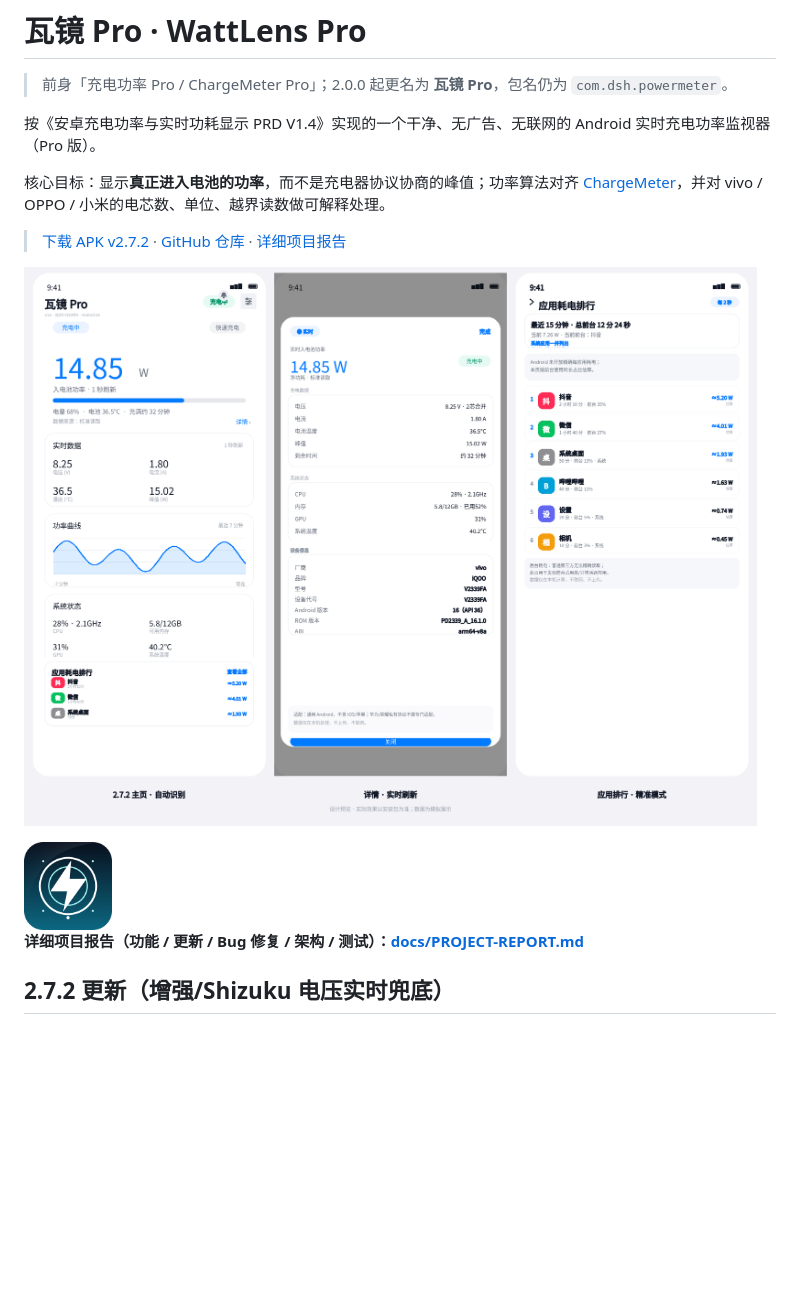
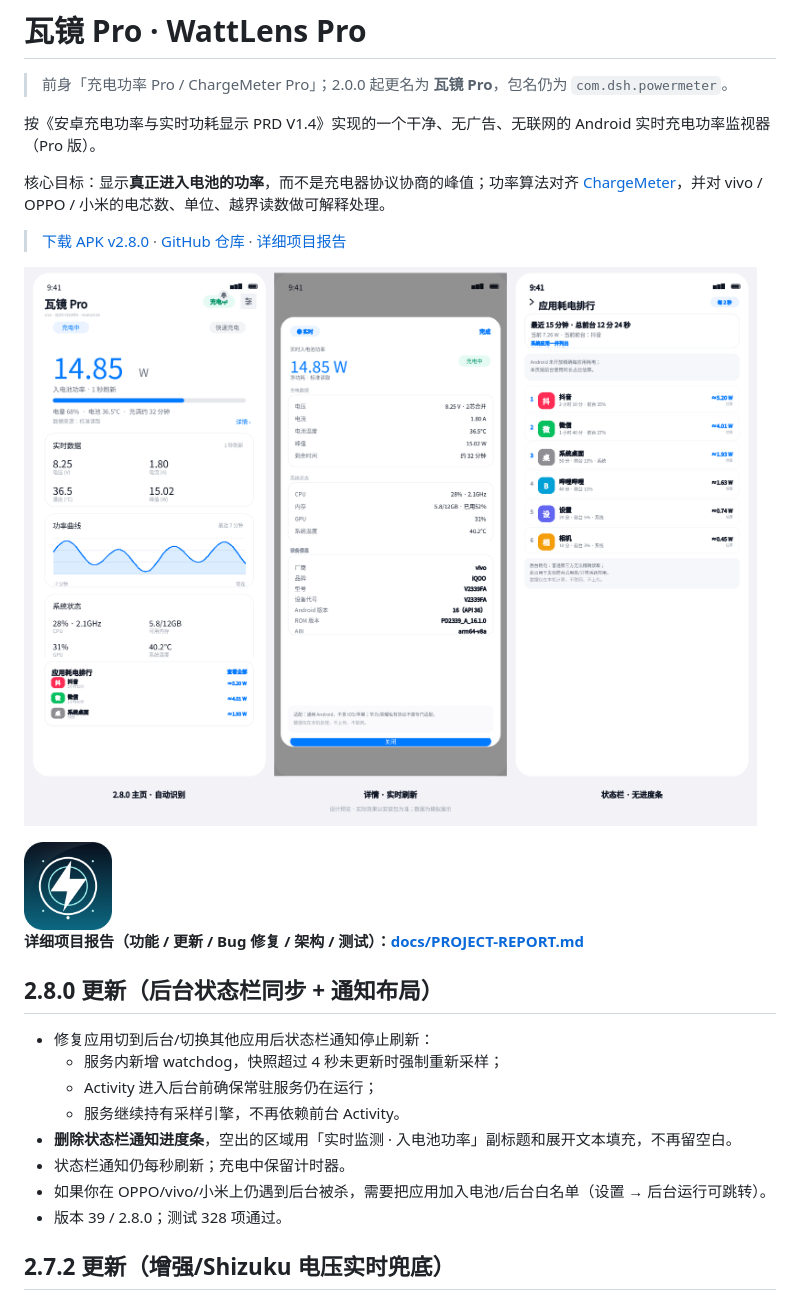
Before and after one commit to 123xxss/ChargeMeter-Pro, a Markdown page: README.md, the part around the change. GitHub-like rendering; pictures changed too: docs/preview-v2.8.0.png (added); blank space fills up the shorter version.

Commit message:
feat: 2.8.0 后台状态栏 watchdog 与通知无进度条布局

```diff
--- a/README.md
+++ b/README.md
@@ -6,13 +6,24 @@
 
 核心目标：显示**真正进入电池的功率**，而不是充电器协议协商的峰值；功率算法对齐 [ChargeMeter](https://github.com/123xxss/ChargeMeter)，并对 vivo / OPPO / 小米的电芯数、单位、越界读数做可解释处理。
 
-> [下载 APK v2.7.2](https://github.com/123xxss/ChargeMeter-Pro/releases/download/v2.7.2/WattLens-Pro-v2.7.2.apk) · [GitHub 仓库](https://github.com/123xxss/ChargeMeter-Pro) · [详细项目报告](docs/PROJECT-REPORT.md)
+> [下载 APK v2.8.0](https://github.com/123xxss/ChargeMeter-Pro/releases/download/v2.8.0/WattLens-Pro-v2.8.0.apk) · [GitHub 仓库](https://github.com/123xxss/ChargeMeter-Pro) · [详细项目报告](docs/PROJECT-REPORT.md)
 
-![主页、详情、应用耗电排行](docs/preview-v2.7.2.png)
+![主页、详情、应用耗电排行](docs/preview-v2.8.0.png)
 
 <img src="docs/icon-512.png" width="88" alt="瓦镜 Pro 图标" />
 
 **详细项目报告（功能 / 更新 / Bug 修复 / 架构 / 测试）：[docs/PROJECT-REPORT.md](docs/PROJECT-REPORT.md)**
+
+## 2.8.0 更新（后台状态栏同步 + 通知布局）
+
+- 修复应用切到后台/切换其他应用后状态栏通知停止刷新：
+  - 服务内新增 watchdog，快照超过 4 秒未更新时强制重新采样；
+  - Activity 进入后台前确保常驻服务仍在运行；
+  - 服务继续持有采样引擎，不再依赖前台 Activity。
+- **删除状态栏通知进度条**，空出的区域用「实时监测 · 入电池功率」副标题和展开文本填充，不再留空白。
+- 状态栏通知仍每秒刷新；充电中保留计时器。
+- 如果你在 OPPO/vivo/小米上仍遇到后台被杀，需要把应用加入电池/后台白名单（设置 → 后台运行可跳转）。
+- 版本 39 / 2.8.0；测试 328 项通过。
 
 ## 2.7.2 更新（增强/Shizuku 电压实时兜底）
 
```
Also changed, not shown: docs/PROJECT-REPORT.md (+7 -3 lines), docs/RELEASE-NOTES-v2.8.0.md (added, +23 -0 lines), docs/TEST-REPORT.md (+3 -3 lines), 7 other files.
